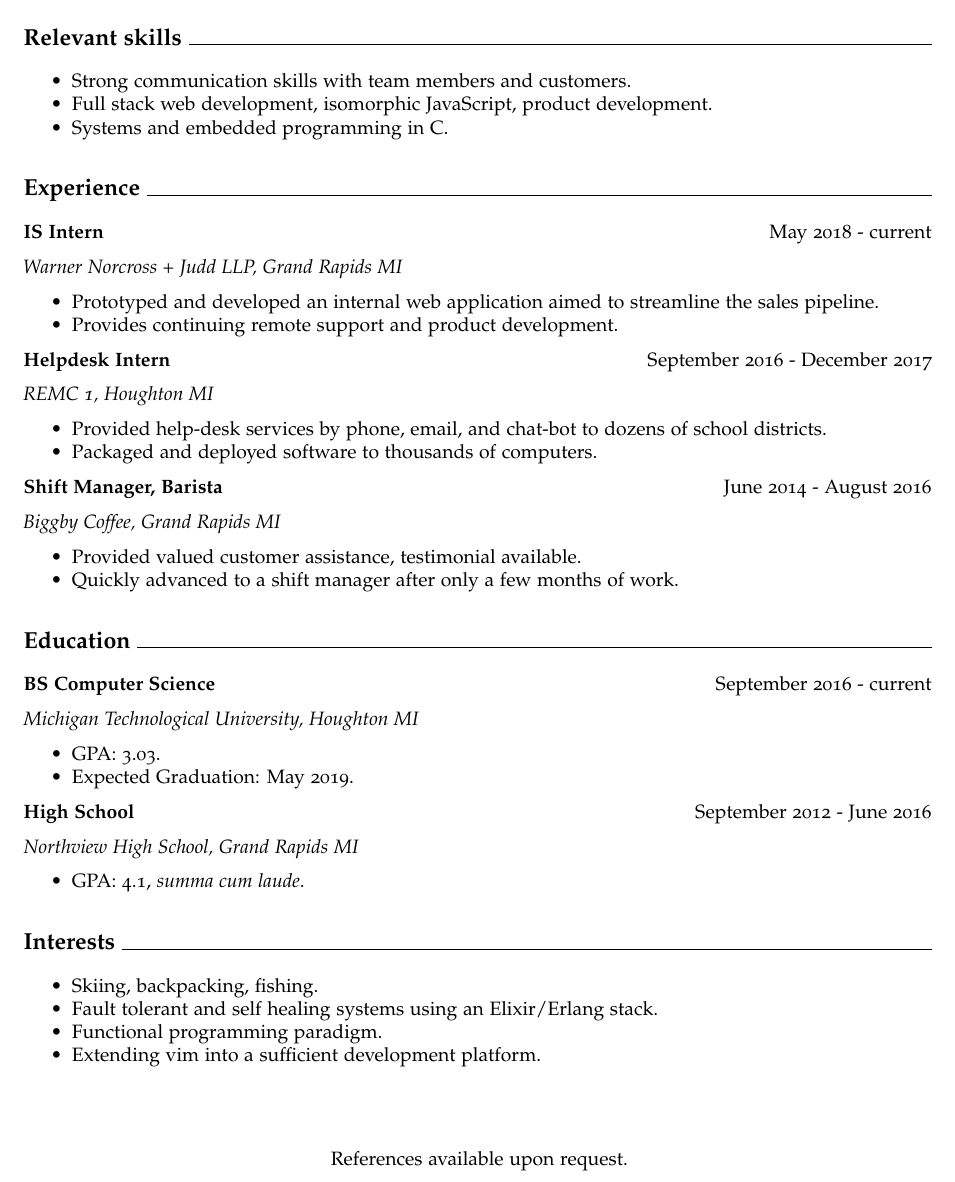
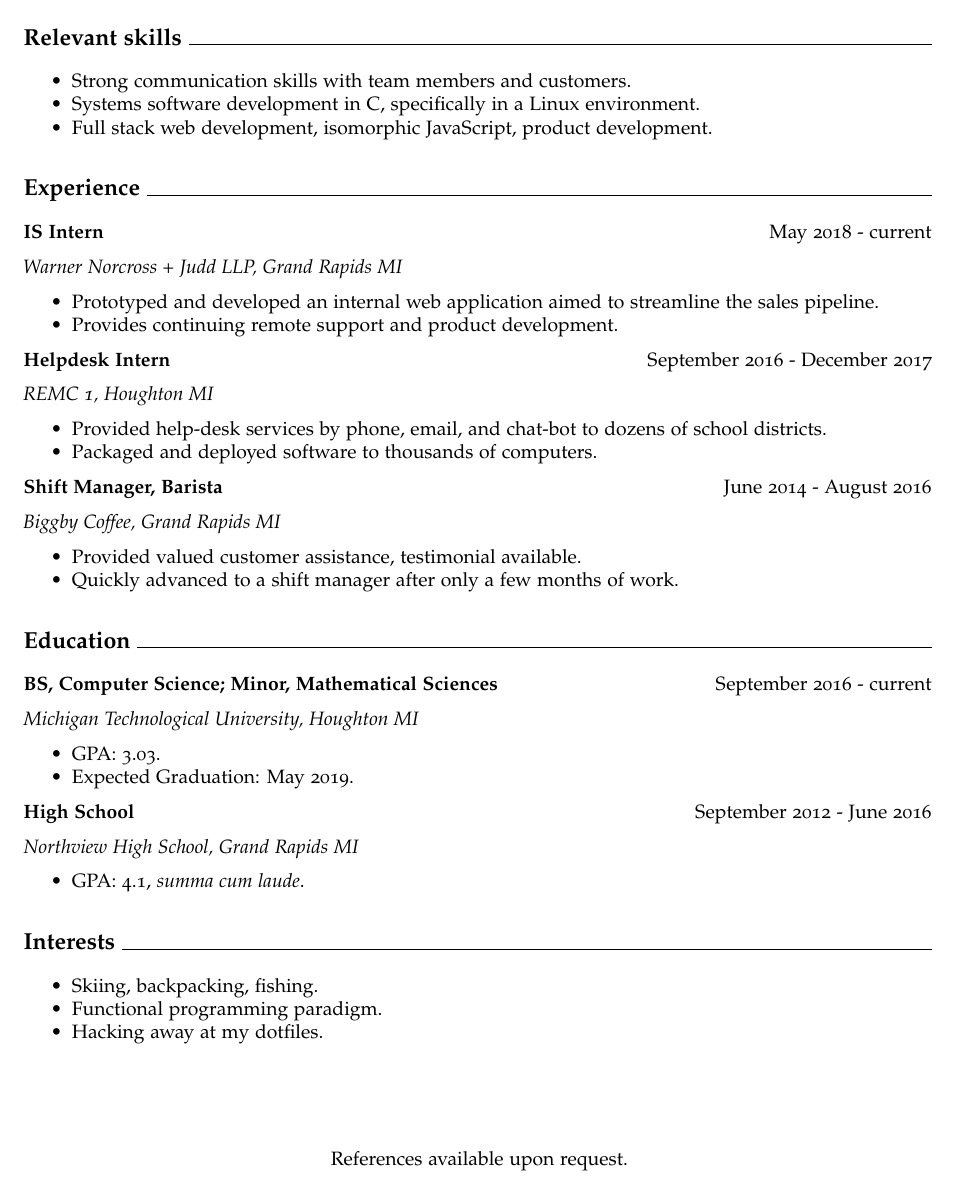
Before and after one commit to avrittrohwer/avrittrohwer.com, an R Markdown document (resume.rmd): part of the page, cut so that both start at the same text. The pictures show the output file resume.pdf that the author committed with the source.

Commit message:
added math minor to resume

```diff
--- a/resume.rmd
+++ b/resume.rmd
@@ -24,8 +24,8 @@ urlcolor: blue
 # Relevant skills \hrulefill
 
 - Strong communication skills with team members and customers.
+- Systems software development in C, specifically in a Linux environment.
 - Full stack web development, isomorphic JavaScript, product development.
-- Systems and embedded programming in C.
 
 # Experience \hrulefill
 
@@ -53,7 +53,7 @@ urlcolor: blue
 
 # Education \hrulefill
 
-**BS Computer Science** \hfill September 2016 - current
+**BS, Computer Science; Minor, Mathematical Sciences** \hfill September 2016 - current
 
 *Michigan Technological University, Houghton MI*
 
@@ -69,9 +69,8 @@ urlcolor: blue
 # Interests \hrulefill
 
 - Skiing, backpacking, fishing.
-- Fault tolerant and self healing systems using an Elixir/Erlang stack.
 - Functional programming paradigm.
-- Extending vim into a sufficient development platform.
+- Hacking away at my dotfiles.
 
 \vspace*{\fill}
 \begin{center}
```
Also changed, not shown: resume.pdf.
